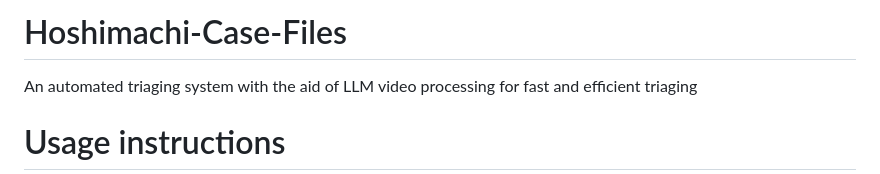
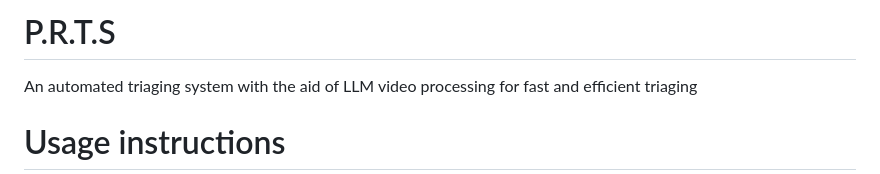
Before and after one commit to AlephaLIm/P.R.T.S, a Markdown page: README.md, the part around the change. GitHub-like rendering.

```diff
--- a/README.md
+++ b/README.md
@@ -1,4 +1,4 @@
-# Hoshimachi-Case-Files
+# P.R.T.S
 An automated triaging system with the aid of LLM video processing for fast and efficient triaging
 
 # Usage instructions
```
